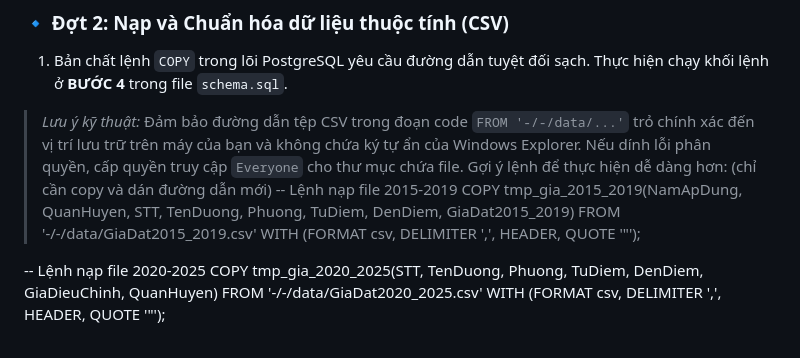
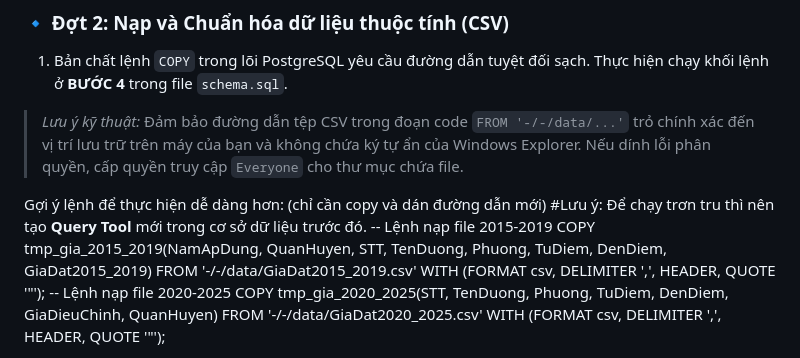
Before and after one commit to Fish6245/WebGIS_OpenGIS, a Markdown page: README.md, the part around the change. Drawn GitHub-style.

```diff
--- a/README.md
+++ b/README.md
@@ -22,12 +22,13 @@ Do đặc thù cơ chế phân quyền bảo mật của hệ điều hành Wind
 ### 🔹 Đợt 2: Nạp và Chuẩn hóa dữ liệu thuộc tính (CSV)
 1. Bản chất lệnh `COPY` trong lõi PostgreSQL yêu cầu đường dẫn tuyệt đối sạch. Thực hiện chạy khối lệnh ở **BƯỚC 4** trong file `schema.sql`.
 > *Lưu ý kỹ thuật:* Đảm bảo đường dẫn tệp CSV trong đoạn code `FROM '-/-/data/...'` trỏ chính xác đến vị trí lưu trữ trên máy của bạn và không chứa ký tự ẩn của Windows Explorer. Nếu dính lỗi phân quyền, cấp quyền truy cập `Everyone` cho thư mục chứa file.
-> Gợi ý lệnh để thực hiện dễ dàng hơn: (chỉ cần copy và dán đường dẫn mới)
+
+Gợi ý lệnh để thực hiện dễ dàng hơn: (chỉ cần copy và dán đường dẫn mới)
+#Lưu ý: Để chạy trơn tru thì nên tạo **Query Tool** mới trong cơ sở dữ liệu trước đó.
 -- Lệnh nạp file 2015-2019
 COPY tmp_gia_2015_2019(NamApDung, QuanHuyen, STT, TenDuong, Phuong, TuDiem, DenDiem, GiaDat2015_2019)
 FROM '-/-/data/GiaDat2015_2019.csv'
 WITH (FORMAT csv, DELIMITER ',', HEADER, QUOTE '"');
-
 -- Lệnh nạp file 2020-2025
 COPY tmp_gia_2020_2025(STT, TenDuong, Phuong, TuDiem, DenDiem, GiaDieuChinh, QuanHuyen)
 FROM '-/-/data/GiaDat2020_2025.csv'
```
